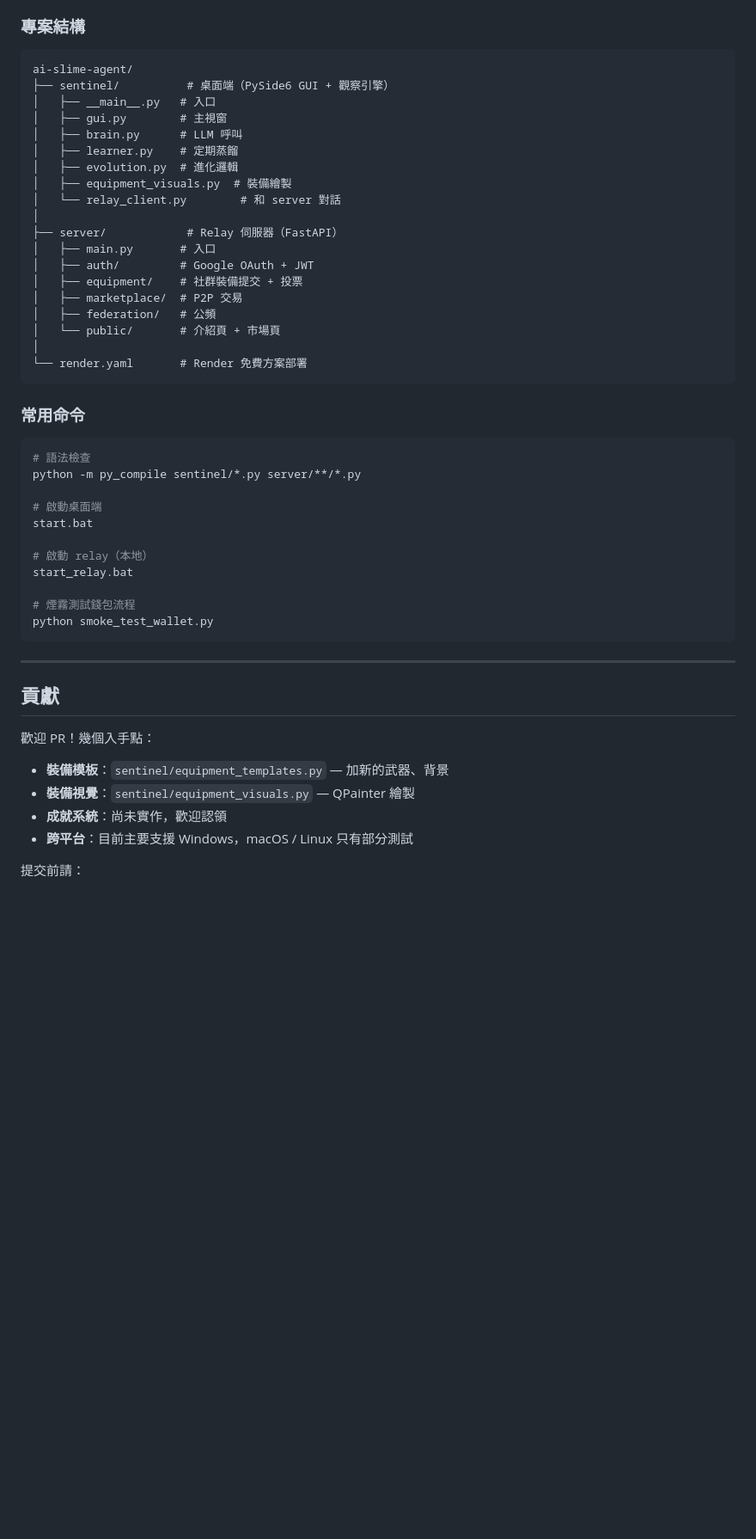
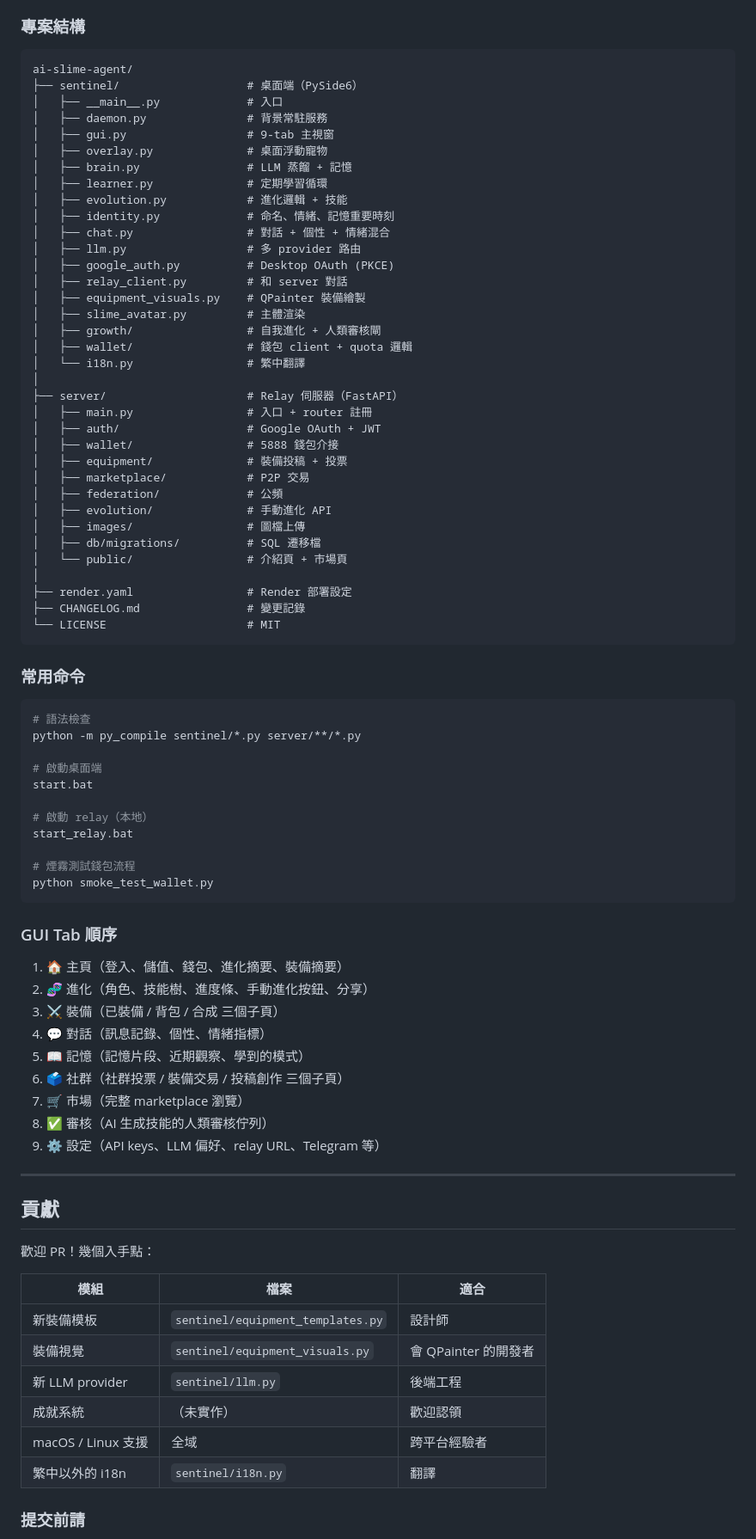
Before and after one commit to page5888/slimeagent, a Markdown page: README.md, the part around one of its changes. Shown at 86% size. Drawn GitHub-style; blank space fills up the shorter version.

````diff
--- a/README.md
+++ b/README.md
@@ -167,24 +244,40 @@ uvicorn server.main:app --reload --port 8000
 
 ```
 ai-slime-agent/
-├── sentinel/          # 桌面端（PySide6 GUI + 觀察引擎）
-│   ├── __main__.py   # 入口
-│   ├── gui.py        # 主視窗
-│   ├── brain.py      # LLM 呼叫
-│   ├── learner.py    # 定期蒸餾
-│   ├── evolution.py  # 進化邏輯
-│   ├── equipment_visuals.py  # 裝備繪製
-│   └── relay_client.py        # 和 server 對話
+├── sentinel/                   # 桌面端（PySide6）
+│   ├── __main__.py             # 入口
+│   ├── daemon.py               # 背景常駐服務
+│   ├── gui.py                  # 9-tab 主視窗
+│   ├── overlay.py              # 桌面浮動寵物
+│   ├── brain.py                # LLM 蒸餾 + 記憶
+│   ├── learner.py              # 定期學習循環
+│   ├── evolution.py            # 進化邏輯 + 技能
+│   ├── identity.py             # 命名、情緒、記憶重要時刻
+│   ├── chat.py                 # 對話 + 個性 + 情緒混合
+│   ├── llm.py                  # 多 provider 路由
+│   ├── google_auth.py          # Desktop OAuth (PKCE)
+│   ├── relay_client.py         # 和 server 對話
+│   ├── equipment_visuals.py    # QPainter 裝備繪製
+│   ├── slime_avatar.py         # 主體渲染
+│   ├── growth/                 # 自我進化 + 人類審核閘
+│   ├── wallet/                 # 錢包 client + quota 邏輯
+│   └── i18n.py                 # 繁中翻譯
 │
-├── server/            # Relay 伺服器（FastAPI）
-│   ├── main.py       # 入口
-│   ├── auth/         # Google OAuth + JWT
-│   ├── equipment/    # 社群裝備提交 + 投票
-│   ├── marketplace/  # P2P 交易
-│   ├── federation/   # 公頻
-│   └── public/       # 介紹頁 + 市場頁
+├── server/                     # Relay 伺服器（FastAPI）
+│   ├── main.py                 # 入口 + router 註冊
+│   ├── auth/                   # Google OAuth + JWT
+│   ├── wallet/                 # 5888 錢包介接
+│   ├── equipment/              # 裝備投稿 + 投票
+│   ├── marketplace/            # P2P 交易
+│   ├── federation/             # 公頻
+│   ├── evolution/              # 手動進化 API
+│   ├── images/                 # 圖檔上傳
+│   ├── db/migrations/          # SQL 遷移檔
+│   └── public/                 # 介紹頁 + 市場頁
 │
-└── render.yaml       # Render 免費方案部署
+├── render.yaml                 # Render 部署設定
+├── CHANGELOG.md                # 變更記錄
+└── LICENSE                     # MIT
 ```
 
 ### 常用命令
@@ -203,16 +296,32 @@ start_relay.bat
 python smoke_test_wallet.py
 ```
 
+### GUI Tab 順序
+
+1. 🏠 主頁（登入、儲值、錢包、進化摘要、裝備摘要）
+2. 🧬 進化（角色、技能樹、進度條、手動進化按鈕、分享）
+3. ⚔️ 裝備（已裝備 / 背包 / 合成 三個子頁）
+4. 💬 對話（訊息記錄、個性、情緒指標）
+5. 📖 記憶（記憶片段、近期觀察、學到的模式）
+6. 🗳 社群（社群投票 / 裝備交易 / 投稿創作 三個子頁）
+7. 🛒 市場（完整 marketplace 瀏覽）
+8. ✅ 審核（AI 生成技能的人類審核佇列）
+9. ⚙️ 設定（API keys、LLM 偏好、relay URL、Telegram 等）
+
 ---
 
 ## 貢獻
 
 歡迎 PR！幾個入手點：
 
-- **裝備模板**：`sentinel/equipment_templates.py` — 加新的武器、背景
-- **裝備視覺**：`sentinel/equipment_visuals.py` — QPainter 繪製
-- **成就系統**：尚未實作，歡迎認領
-- **跨平台**：目前主要支援 Windows，macOS / Linux 只有部分測試
+| 模組 | 檔案 | 適合 |
+|------|------|------|
+| 新裝備模板 | `sentinel/equipment_templates.py` | 設計師 |
+| 裝備視覺 | `sentinel/equipment_visuals.py` | 會 QPainter 的開發者 |
+| 新 LLM provider | `sentinel/llm.py` | 後端工程 |
+| 成就系統 | （未實作） | 歡迎認領 |
+| macOS / Linux 支援 | 全域 | 跨平台經驗者 |
+| 繁中以外的 i18n | `sentinel/i18n.py` | 翻譯 |
 
-提交前請：
+### 提交前請
 
````
Also changed, not shown: other parts of README.md (+155 -77 lines).
